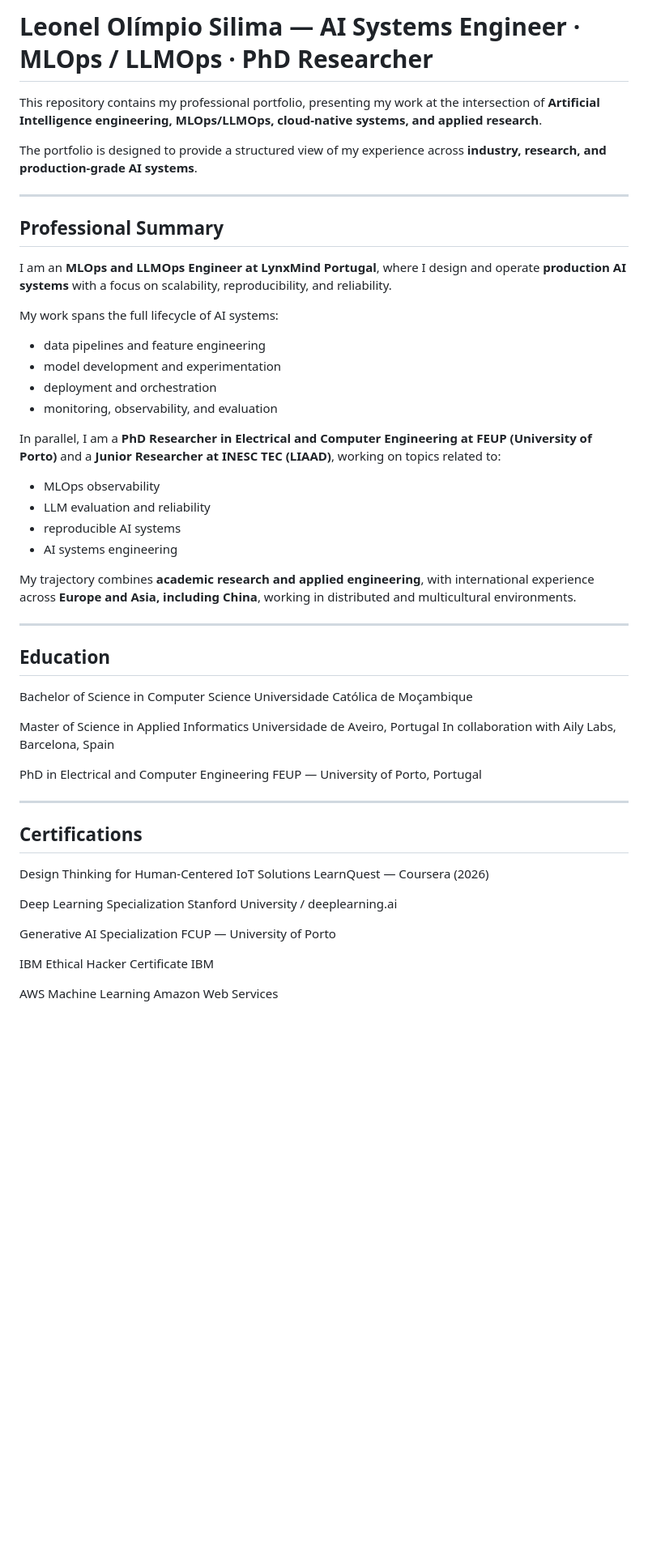
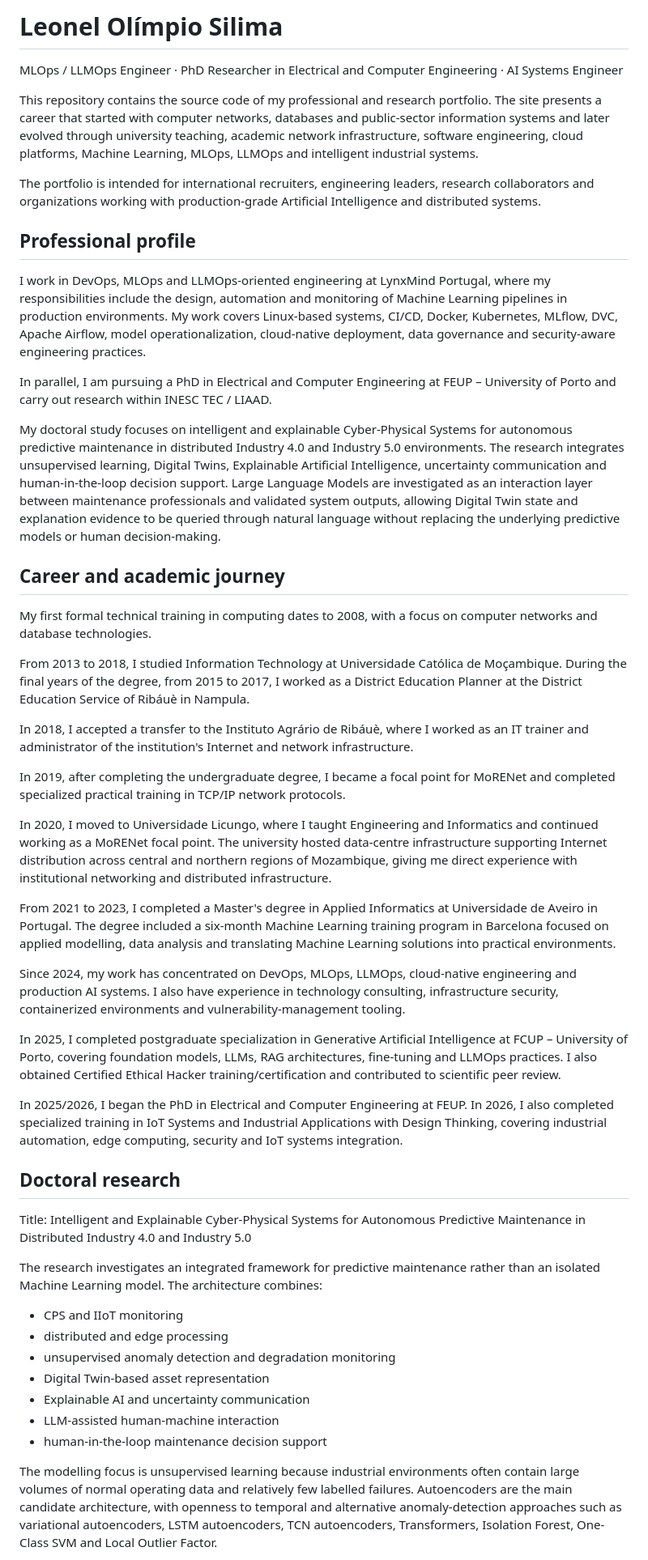
Before and after one commit to Silima1/LS_Portfolio, a Markdown page: README.md, the part around one of its changes. Shown at 81% size. GitHub-like rendering; blank space fills up the shorter version.

```diff
--- a/README.md
+++ b/README.md
@@ -1,61 +1,52 @@
-# Leonel Olímpio Silima — AI Systems Engineer · MLOps / LLMOps · PhD Researcher
+# Leonel Olímpio Silima
 
-This repository contains my professional portfolio, presenting my work at the intersection of **Artificial Intelligence engineering, MLOps/LLMOps, cloud-native systems, and applied research**.
+MLOps / LLMOps Engineer · PhD Researcher in Electrical and Computer Engineering · AI Systems Engineer
 
-The portfolio is designed to provide a structured view of my experience across **industry, research, and production-grade AI systems**.
+This repository contains the source code of my professional and research portfolio. The site presents a career that started with computer networks, databases and public-sector information systems and later evolved through university teaching, academic network infrastructure, software engineering, cloud platforms, Machine Learning, MLOps, LLMOps and intelligent industrial systems.
 
----
+The portfolio is intended for international recruiters, engineering leaders, research collaborators and organizations working with production-grade Artificial Intelligence and distributed systems.
 
-## Professional Summary
+## Professional profile
 
-I am an **MLOps and LLMOps Engineer at LynxMind Portugal**, where I design and operate **production AI systems** with a focus on scalability, reproducibility, and reliability.
+I work in DevOps, MLOps and LLMOps-oriented engineering at LynxMind Portugal, where my responsibilities include the design, automation and monitoring of Machine Learning pipelines in production environments. My work covers Linux-based systems, CI/CD, Docker, Kubernetes, MLflow, DVC, Apache Airflow, model operationalization, cloud-native deployment, data governance and security-aware engineering practices.
 
-My work spans the full lifecycle of AI systems:
+In parallel, I am pursuing a PhD in Electrical and Computer Engineering at FEUP – University of Porto and carry out research within INESC TEC / LIAAD.
 
-* data pipelines and feature engineering
-* model development and experimentation
-* deployment and orchestration
-* monitoring, observability, and evaluation
+My doctoral study focuses on intelligent and explainable Cyber-Physical Systems for autonomous predictive maintenance in distributed Industry 4.0 and Industry 5.0 environments. The research integrates unsupervised learning, Digital Twins, Explainable Artificial Intelligence, uncertainty communication and human-in-the-loop decision support. Large Language Models are investigated as an interaction layer between maintenance professionals and validated system outputs, allowing Digital Twin state and explanation evidence to be queried through natural language without replacing the underlying predictive models or human decision-making.
 
-In parallel, I am a **PhD Researcher in Electrical and Computer Engineering at FEUP (University of Porto)** and a **Junior Researcher at INESC TEC (LIAAD)**, working on topics related to:
+## Career and academic journey
 
-* MLOps observability
-* LLM evaluation and reliability
-* reproducible AI systems
-* AI systems engineering
+My first formal technical training in computing dates to 2008, with a focus on computer networks and database technologies.
 
-My trajectory combines **academic research and applied engineering**, with international experience across **Europe and Asia, including China**, working in distributed and multicultural environments.
+From 2013 to 2018, I studied Information Technology at Universidade Católica de Moçambique. During the final years of the degree, from 2015 to 2017, I worked as a District Education Planner at the District Education Service of Ribáuè in Nampula.
 
----
+In 2018, I accepted a transfer to the Instituto Agrário de Ribáuè, where I worked as an IT trainer and administrator of the institution's Internet and network infrastructure.
 
-## Education
+In 2019, after completing the undergraduate degree, I became a focal point for MoRENet and completed specialized practical training in TCP/IP network protocols.
 
-Bachelor of Science in Computer Science
-Universidade Católica de Moçambique
+In 2020, I moved to Universidade Licungo, where I taught Engineering and Informatics and continued working as a MoRENet focal point. The university hosted data-centre infrastructure supporting Internet distribution across central and northern regions of Mozambique, giving me direct experience with institutional networking and distributed infrastructure.
 
-Master of Science in Applied Informatics
-Universidade de Aveiro, Portugal
-In collaboration with Aily Labs, Barcelona, Spain
+From 2021 to 2023, I completed a Master's degree in Applied Informatics at Universidade de Aveiro in Portugal. The degree included a six-month Machine Learning training program in Barcelona focused on applied modelling, data analysis and translating Machine Learning solutions into practical environments.
 
-PhD in Electrical and Computer Engineering
-FEUP — University of Porto, Portugal
+Since 2024, my work has concentrated on DevOps, MLOps, LLMOps, cloud-native engineering and production AI systems. I also have experience in technology consulting, infrastructure security, containerized environments and vulnerability-management tooling.
 
----
+In 2025, I completed postgraduate specialization in Generative Artificial Intelligence at FCUP – University of Porto, covering foundation models, LLMs, RAG architectures, fine-tuning and LLMOps practices. I also obtained Certified Ethical Hacker training/certification and contributed to scientific peer review.
 
-## Certifications
+In 2025/2026, I began the PhD in Electrical and Computer Engineering at FEUP. In 2026, I also completed specialized training in IoT Systems and Industrial Applications with Design Thinking, covering industrial automation, edge computing, security and IoT systems integration.
 
-Design Thinking for Human-Centered IoT Solutions
-LearnQuest — Coursera (2026)
+## Doctoral research
 
-Deep Learning Specialization
-Stanford University / deeplearning.ai
+Title: Intelligent and Explainable Cyber-Physical Systems for Autonomous Predictive Maintenance in Distributed Industry 4.0 and Industry 5.0
 
-Generative AI Specialization
-FCUP — University of Porto
+The research investigates an integrated framework for predictive maintenance rather than an isolated Machine Learning model. The architecture combines:
 
-IBM Ethical Hacker Certificate
-IBM
+- CPS and IIoT monitoring
+- distributed and edge processing
+- unsupervised anomaly detection and degradation monitoring
+- Digital Twin-based asset representation
+- Explainable AI and uncertainty communication
+- LLM-assisted human-machine interaction
+- human-in-the-loop maintenance decision support
 
-AWS Machine Learning
-Amazon Web Services
+The modelling focus is unsupervised learning because industrial environments often contain large volumes of normal operating data and relatively few labelled failures. Autoencoders are the main candidate architecture, with openness to temporal and alternative anomaly-detection approaches such as variational autoencoders, LSTM autoencoders, TCN autoencoders, Transformers, Isolation Forest, One-Class SVM and Local Outlier Factor.
 
```
Also changed, not shown: other parts of README.md (+43 -62 lines).
